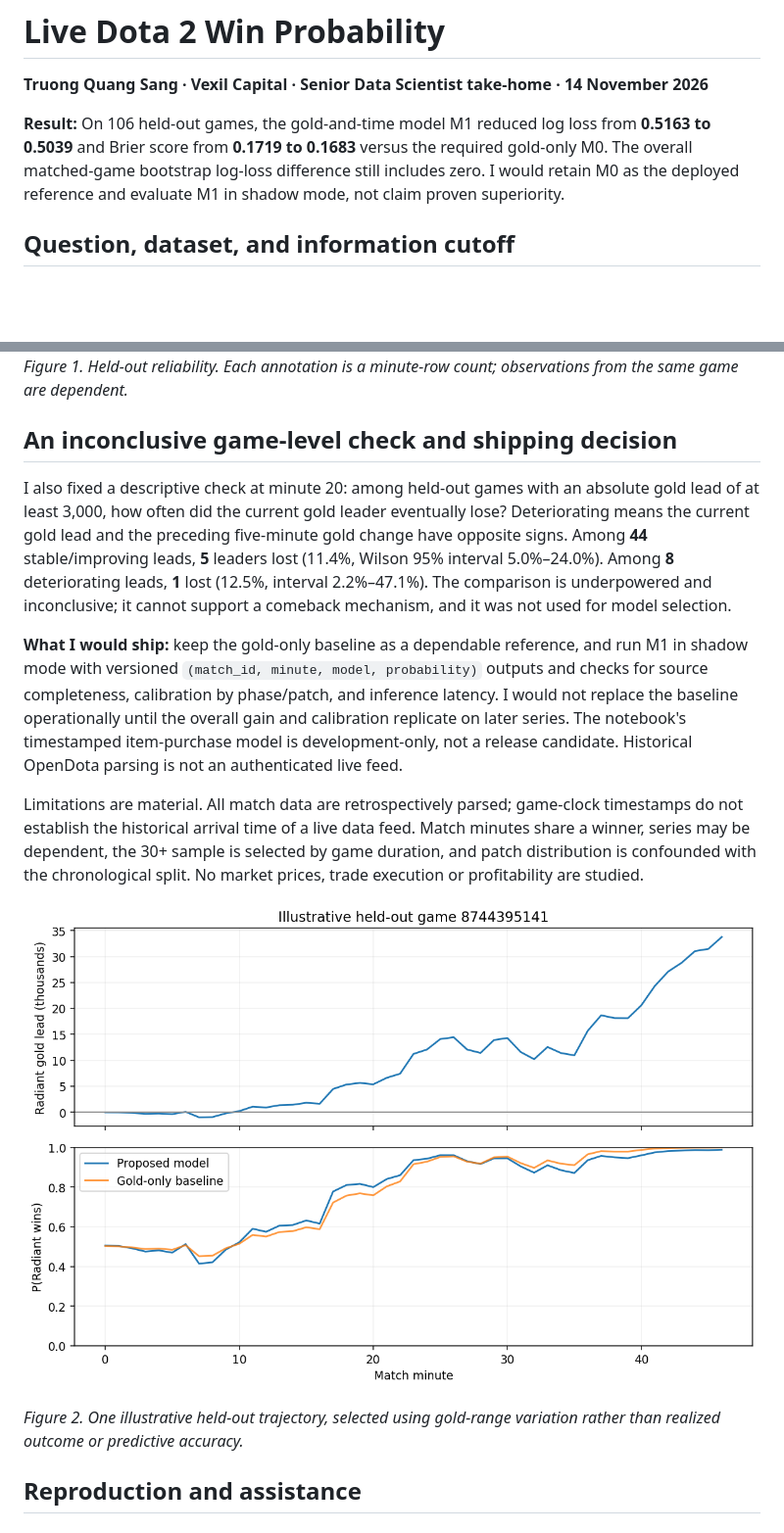
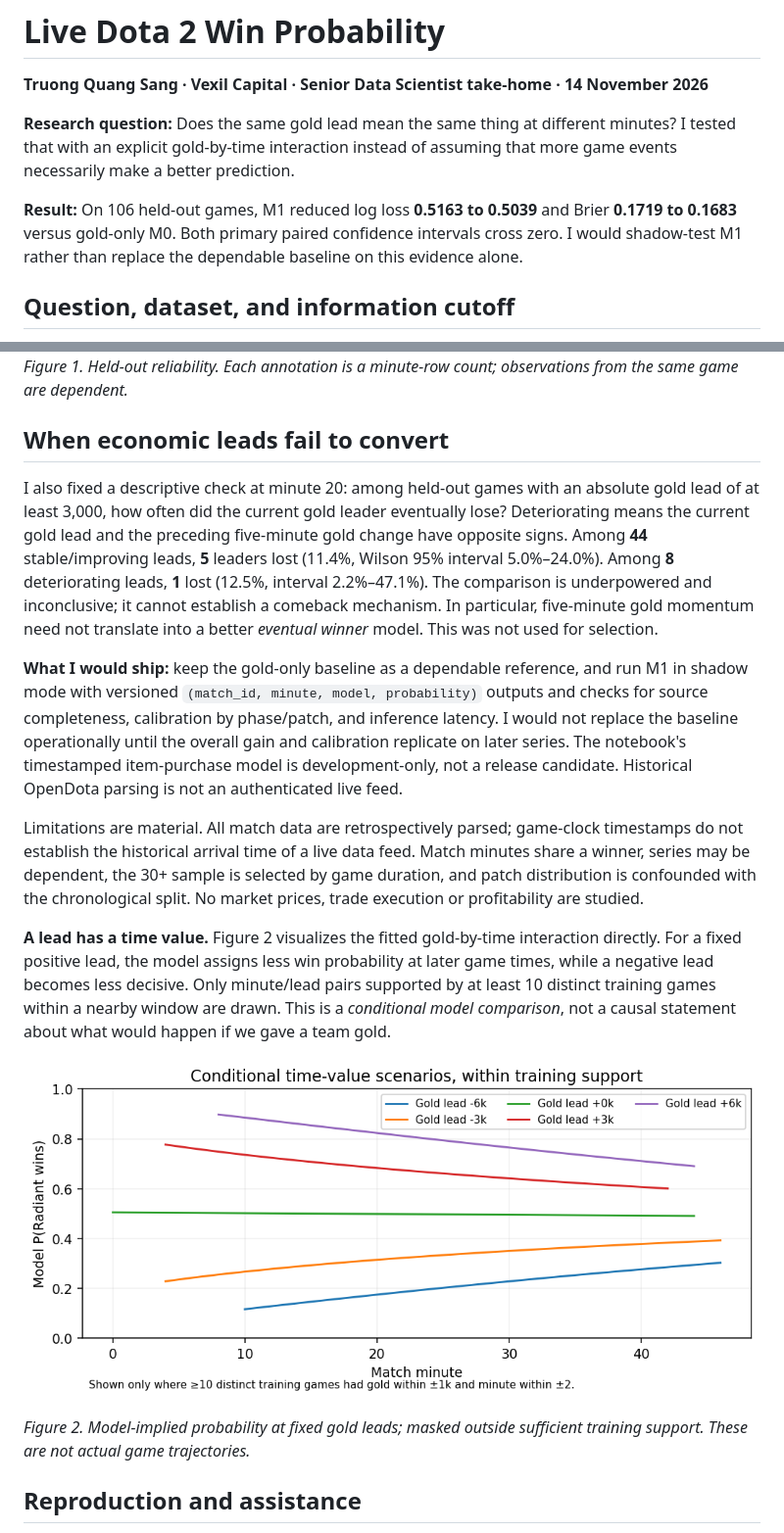
Before and after one commit to sangtrx/vexil-dota2-case-study, a Markdown page: REPORT.md, 2 parts joined by grey strips. Shown at 98% size. GitHub-like rendering; pictures changed too: docs/figures/illustrative_game.png (deleted), docs/figures/time_value_scenarios.png (added); blank space fills up the shorter version.

```diff
--- a/REPORT.md
+++ b/REPORT.md
@@ -2,11 +2,14 @@
 
 **Truong Quang Sang · Vexil Capital · Senior Data Scientist take-home · 14 November 2026**
 
-**Result:** On 106 held-out games, the gold-and-time model M1 reduced log loss
-from **0.5163 to 0.5039** and Brier score from **0.1719 to 0.1683** versus
-the required gold-only M0. The overall matched-game bootstrap log-loss
-difference still includes zero. I would retain M0 as the deployed reference
-and evaluate M1 in shadow mode, not claim proven superiority.
+**Research question:** Does the same gold lead mean the same thing at different
+minutes? I tested that with an explicit gold-by-time interaction instead of
+assuming that more game events necessarily make a better prediction.
+
+**Result:** On 106 held-out games, M1 reduced log loss **0.5163 to 0.5039**
+and Brier **0.1719 to 0.1683** versus gold-only M0. Both primary paired
+confidence intervals cross zero. I would shadow-test M1 rather than replace
+the dependable baseline on this evidence alone.
 
 
 ## Question, dataset, and information cutoff
@@ -56,17 +62,24 @@ Equal-weighting each match gives log loss 0.5095 → 0.4951 and Brier 0.1698 →
 *Figure 1. Held-out reliability. Each annotation is a minute-row count; observations from the same game are dependent.*
 
 
-## An inconclusive game-level check and shipping decision
+## When economic leads fail to convert
 
-I also fixed a descriptive check at minute 20: among held-out games with an absolute gold lead of at least 3,000, how often did the current gold leader eventually lose? Deteriorating means the current gold lead and the preceding five-minute gold change have opposite signs. Among **44** stable/improving leads, **5** leaders lost (11.4%, Wilson 95% interval 5.0%–24.0%). Among **8** deteriorating leads, **1** lost (12.5%, interval 2.2%–47.1%). The comparison is underpowered and inconclusive; it cannot support a comeback mechanism, and it was not used for model selection.
+I also fixed a descriptive check at minute 20: among held-out games with an absolute gold lead of at least 3,000, how often did the current gold leader eventually lose? Deteriorating means the current gold lead and the preceding five-minute gold change have opposite signs. Among **44** stable/improving leads, **5** leaders lost (11.4%, Wilson 95% interval 5.0%–24.0%). Among **8** deteriorating leads, **1** lost (12.5%, interval 2.2%–47.1%). The comparison is underpowered and inconclusive; it cannot establish a comeback mechanism. In particular, five-minute gold momentum need not translate into a better *eventual winner* model. This was not used for selection.
 
 **What I would ship:** keep the gold-only baseline as a dependable reference, and run M1 in shadow mode with versioned `(match_id, minute, model, probability)` outputs and checks for source completeness, calibration by phase/patch, and inference latency. I would not replace the baseline operationally until the overall gain and calibration replicate on later series. The notebook's timestamped item-purchase model is development-only, not a release candidate. Historical OpenDota parsing is not an authenticated live feed.
 
 Limitations are material. All match data are retrospectively parsed; game-clock timestamps do not establish the historical arrival time of a live data feed. Match minutes share a winner, series may be dependent, the 30+ sample is selected by game duration, and patch distribution is confounded with the chronological split. No market prices, trade execution or profitability are studied.
 
-![Figure 2. Gold-lead and minute-by-minute probability traces in one held-out match, selected by gold-range variation rather than outcome.](docs/figures/illustrative_game.png)
+**A lead has a time value.** Figure 2 visualizes the fitted gold-by-time
+interaction directly. For a fixed positive lead, the model assigns less win
+probability at later game times, while a negative lead becomes less decisive.
+Only minute/lead pairs supported by at least 10 distinct training games within
+a nearby window are drawn. This is a *conditional model comparison*, not a
+causal statement about what would happen if we gave a team gold.
 
-*Figure 2. One illustrative held-out trajectory, selected using gold-range variation rather than realized outcome or predictive accuracy.*
+![Figure 2. Fitted time-value of a fixed gold lead, restricted to observed training support.](docs/figures/time_value_scenarios.png)
+
+*Figure 2. Model-implied probability at fixed gold leads; masked outside sufficient training support. These are not actual game trajectories.*
 
 ## Reproduction and assistance
 
```
Also changed, not shown: other parts of REPORT.md (+4 -1 lines), README.md (+1 -1 lines), 4 other files.
